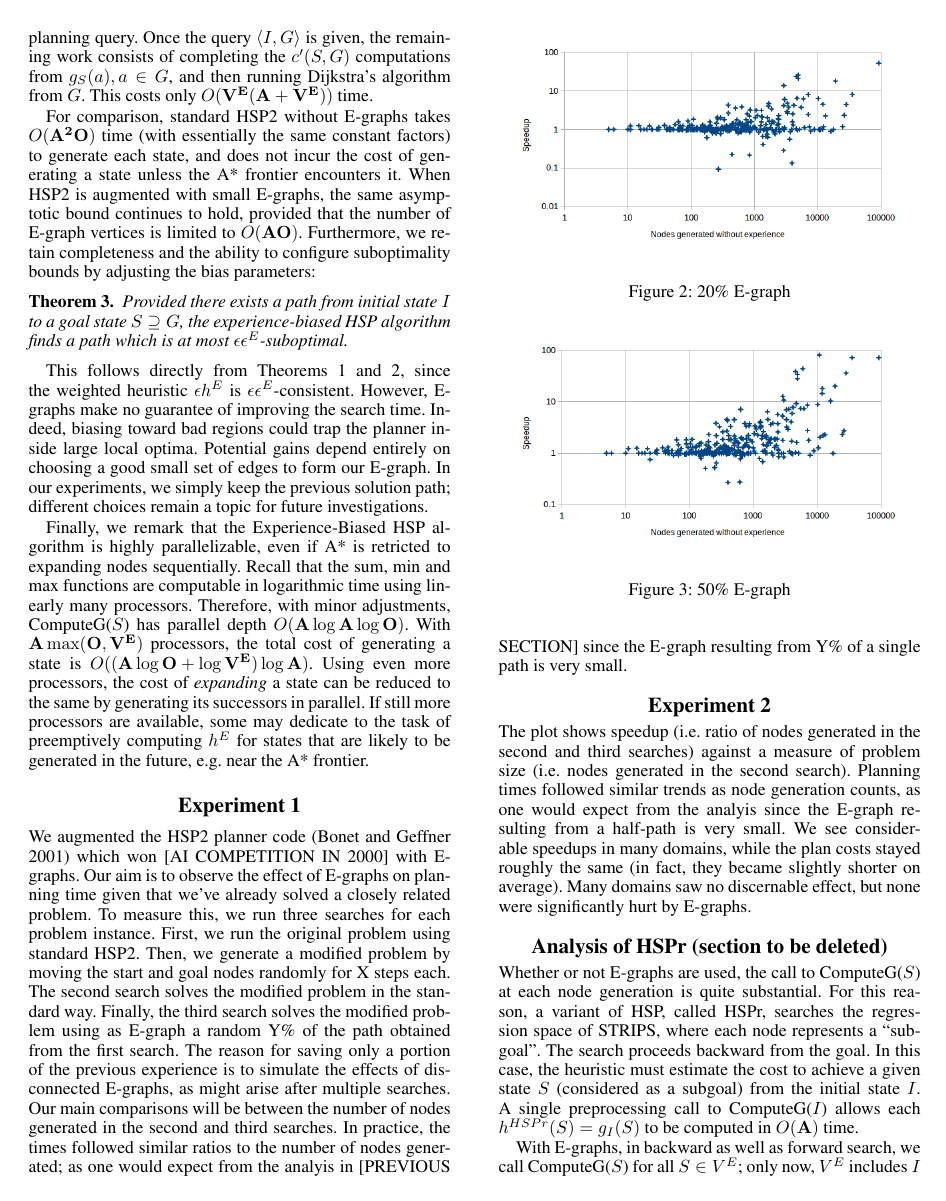
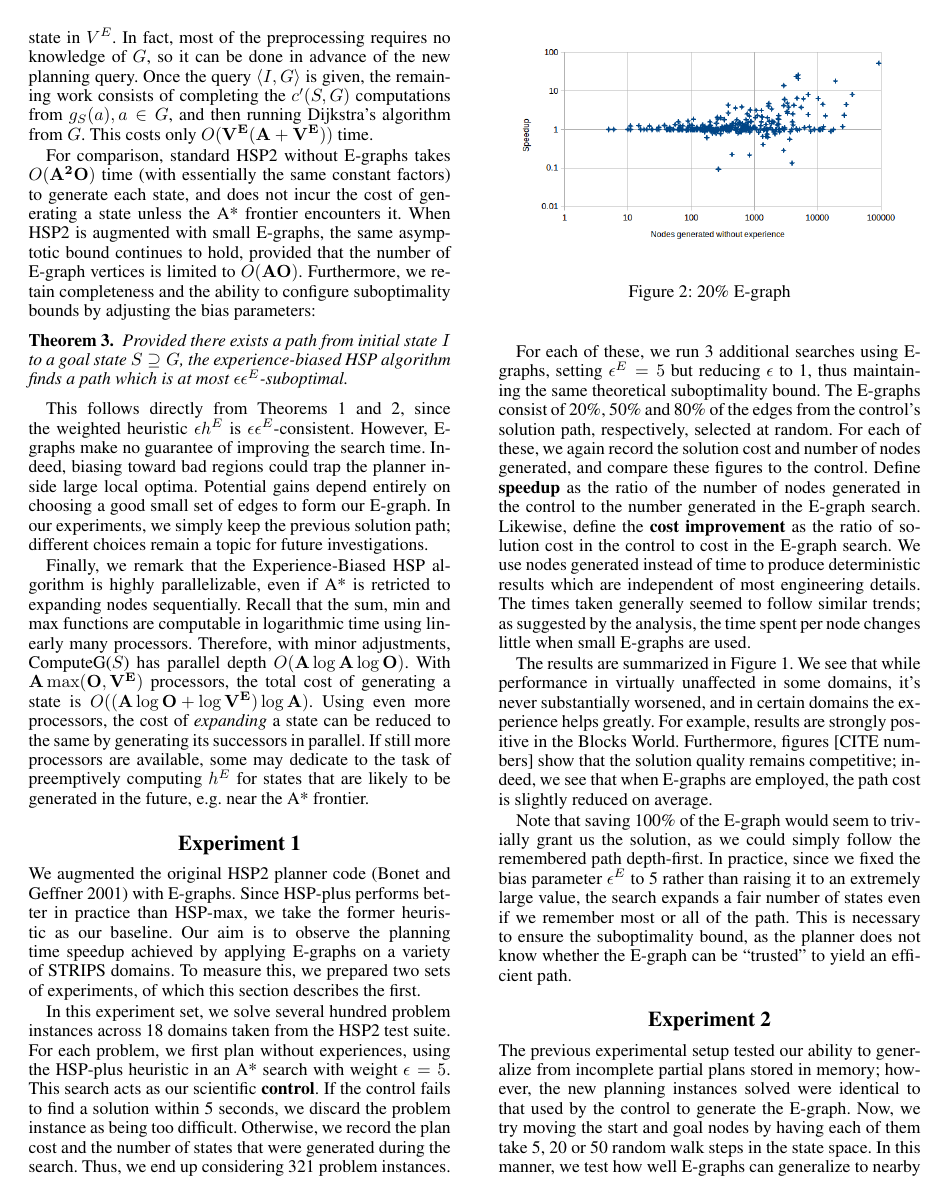
Before and after one commit to EbTech/HSP2, a LaTeX paper (AAAI_AuthorKit/paper.tex): page 5 of 8 before the commit and page 5 of 9 after it. Compiled offline with pdfLaTeX.

Commit message:
All sections draft ready, 1 day remains

```diff
--- a/AAAI_AuthorKit/paper.tex
+++ b/AAAI_AuthorKit/paper.tex
@@ -332,7 +334,33 @@ Finally, we remark that the Experience-Biased HSP algorithm is highly paralleliz
 
 \section{Experiment 1}
 
-We augmented the HSP2 planner code \cite{bonet2001planning} which won [AI COMPETITION IN 2000] with E-graphs. Our aim is to observe the effect of E-graphs on planning time given that we've already solved a closely related problem. To measure this, we run three searches for each problem instance. First, we run the original problem using standard HSP2. Then, we generate a modified problem by moving the start and goal nodes randomly for X steps each. The second search solves the modified problem in the standard way. Finally, the third search solves the modified problem using as E-graph a random Y\% of the path obtained from the first search. The reason for saving only a portion of the previous experience is to simulate the effects of disconnected E-graphs, as might arise after multiple searches. Our main comparisons will be between the number of nodes generated in the second and third searches. In practice, the times followed similar ratios to the number of nodes generated; as one would expect from the analyis in [PREVIOUS SECTION] since the E-graph resulting from Y\% of a single path is very small.
+We augmented the original HSP2 planner code \cite{bonet2001planning} with E-graphs.
+Since HSP-plus performs better in practice than HSP-max, we take the former heuristic as our baseline.
+Our aim is to observe the planning time speedup achieved by applying E-graphs on a variety of STRIPS domains.
+To measure this, we prepared two sets of experiments, of which this section describes the first.
+
+In this experiment set, we solve several hundred problem instances across 18 domains taken from the HSP2 test suite.
+For each problem, we first plan without experiences, using the HSP-plus heuristic in an A* search with weight $\epsilon=5$.
+This search acts as our scientific \textbf{control}.
+If the control fails to find a solution within 5 seconds, we discard the problem instance as being too difficult.
+Otherwise, we record the plan cost and the number of states that were generated during the search.
+Thus, we end up considering 321 problem instances.
+
+For each of these, we run 3 additional searches using E-graphs, setting $\epsilon^E=5$ but reducing $\epsilon$ to 1, thus maintaining the same theoretical suboptimality bound.
+The E-graphs consist of 20\%, 50\% and 80\% of the edges from the control's solution path, respectively, selected at random. For each of these, we again record the solution cost and number of nodes generated, and compare these figures to the control.
+Define \textbf{speedup} as the ratio of the number of nodes generated in the control to the number generated in the E-graph search.
+Likewise, define the \textbf{cost improvement} as the ratio of solution cost in the control to cost in the E-graph search.
+We use nodes generated instead of time to produce deterministic results which are independent of most engineering details.
+The times taken generally seemed to follow similar trends; as suggested by the analysis, the time spent per node changes little when small E-graphs are used.
+
+The results are summarized in Figure \ref{tab:percent}.
+We see that while performance in virtually unaffected in some domains, it's never substantially worsened, and in certain domains the experience helps greatly.
+For example, results are strongly positive in the Blocks World.
+Furthermore, figures [CITE numbers] show that the solution quality remains competitive; indeed, we see that when E-graphs are employed, the path cost is slightly reduced on average.
+
+Note that saving 100\% of the E-graph would seem to trivially grant us the solution, as we could simply follow the remembered path depth-first.
+In practice, since we fixed the bias parameter $\epsilon^E$ to 5 rather than raising it to an extremely large value, the search expands a fair number of states even if we remember most or all of the path.
+This is necessary to ensure the suboptimality bound, as the planner does not know whether the E-graph can be ``trusted" to yield an efficient path.
 
 \begin{figure}
 	\begin{center}
@@ -433,3 +461,9 @@ We augmented the HSP2 planner code \cite{bonet2001planning} which won [AI COMPET
 \end{table}
 
 \section{Experiment 2}
+
+The previous experimental setup tested our ability to generalize from incomplete partial plans stored in memory; however, the new planning instances solved were identical to that used by the control to generate the E-graph.
+Now, we try moving the start and goal nodes by having each of them take 5, 20 or 50 random walk steps in the state space.
+In this manner, we test how well E-graphs can generalize to nearby but non-identical queries.
+
+We narrow our focus to 13 domains, and take from each of them the same set of instances as in the previous experiment, yielding 218 problem instances in all.
@@ -482,9 +521,6 @@ We augmented the HSP2 planner code \cite{bonet2001planning} which won [AI COMPET
 	 \label{fig:c_100_50}
 \end{figure}
 
-The plot shows speedup (i.e. ratio of nodes generated in the second and third searches) against a measure of problem size (i.e. nodes generated in the second search). Planning times followed similar trends as node generation counts, as one would expect from the analyis since the E-graph resulting from a half-path is very small. We see considerable speedups in many domains, while the plan costs stayed roughly the same (in fact, they became slightly shorter on average). Many domains saw no discernable effect, but none were significantly hurt by E-graphs.
-
-
 
 \begin{table}
 	\begin{center}
```
Also changed, not shown: AAAI_AuthorKit/paper.pdf, AAAI_AuthorKit/paper.tex (27 more changed lines).
